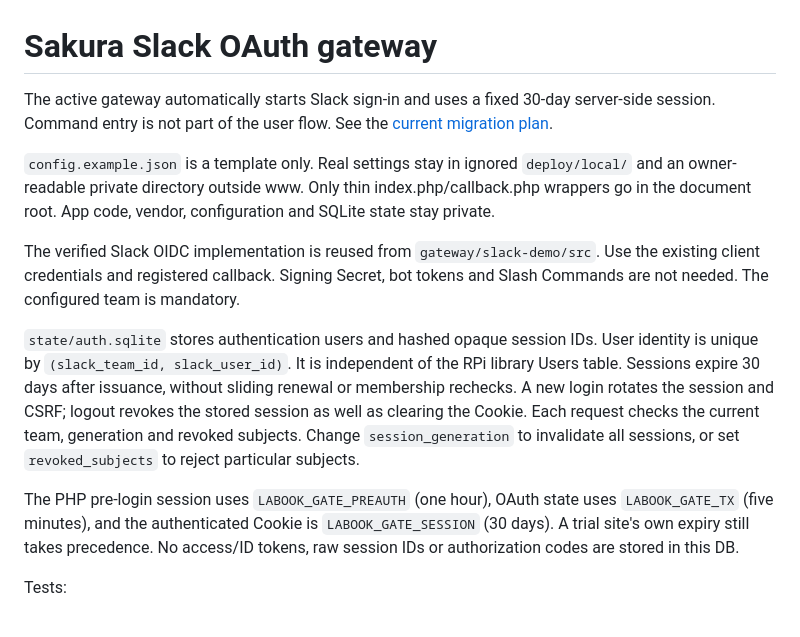
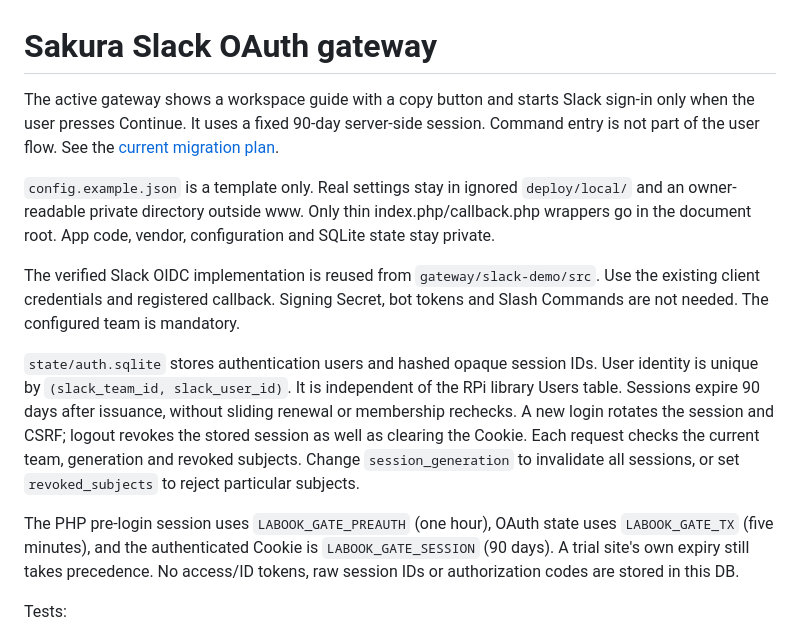
Before and after one commit to pdlab-IIS/laBook, a Markdown page: gateway/sakura/README.md, the part around the change. Rendered like a GitHub page.

Commit message:
Document manual Slack sign-in and 90-day sessions

```diff
--- a/gateway/sakura/README.md
+++ b/gateway/sakura/README.md
@@ -1,6 +1,7 @@
 # Sakura Slack OAuth gateway
 
-The active gateway automatically starts Slack sign-in and uses a fixed 30-day
+The active gateway shows a workspace guide with a copy button and starts Slack
+sign-in only when the user presses Continue. It uses a fixed 90-day
 server-side session. Command entry is not part of the user flow. See the
 [current migration plan](../../docs/sakura-auth-proxy-plan.md).
 
@@ -15,7 +16,7 @@ tokens and Slash Commands are not needed. The configured team is mandatory.
 
 `state/auth.sqlite` stores authentication users and hashed opaque session IDs.
 User identity is unique by `(slack_team_id, slack_user_id)`. It is independent of
-the RPi library Users table. Sessions expire 30 days after issuance, without
+the RPi library Users table. Sessions expire 90 days after issuance, without
 sliding renewal or membership rechecks. A new login rotates the session and CSRF;
 logout revokes the stored session as well as clearing the Cookie. Each request
 checks the current team, generation and revoked subjects. Change
@@ -24,7 +25,7 @@ reject particular subjects.
 
 The PHP pre-login session uses `LABOOK_GATE_PREAUTH` (one hour), OAuth state uses
 `LABOOK_GATE_TX` (five minutes), and the authenticated Cookie is
-`LABOOK_GATE_SESSION` (30 days). A trial site's own expiry still takes precedence.
+`LABOOK_GATE_SESSION` (90 days). A trial site's own expiry still takes precedence.
 No access/ID tokens, raw session IDs or authorization codes are stored in this DB.
 
 Tests:
```
